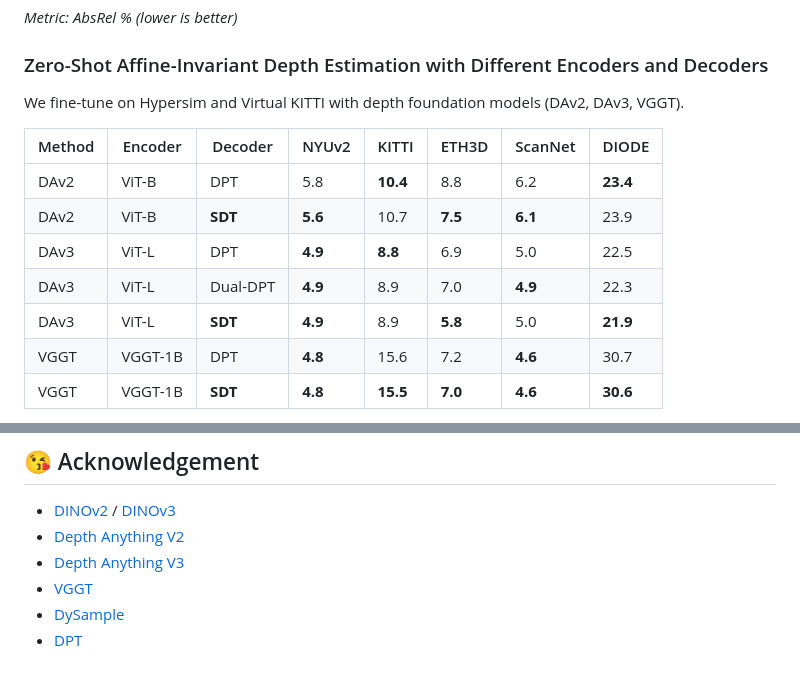
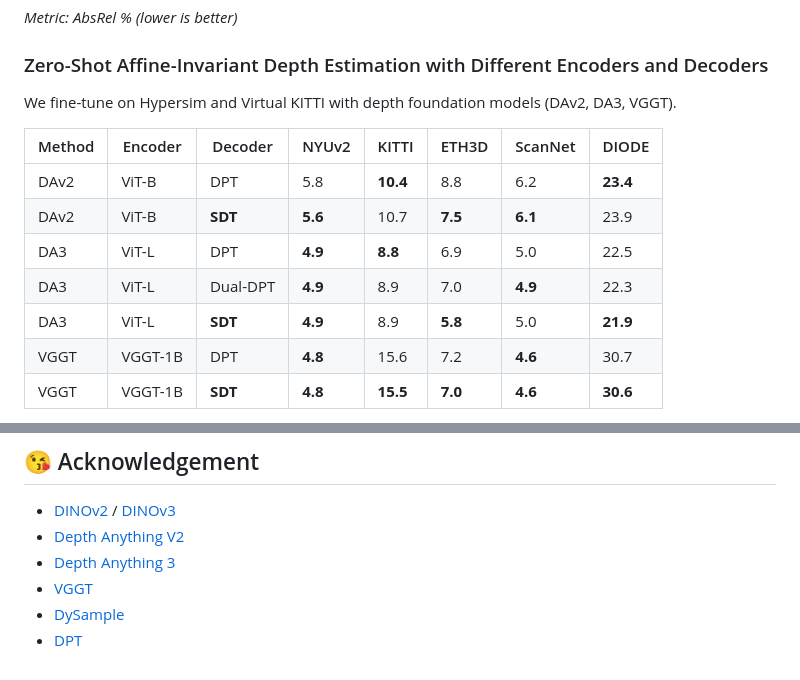
Before and after one commit to AIGeeksGroup/AnyDepth, a Markdown page: README.md, 2 parts joined by grey strips. GitHub-like rendering.

Commit message:
Fix naming

```diff
--- a/README.md
+++ b/README.md
@@ -78,15 +78,15 @@ head = SDTHead(
 
 ### Zero-Shot Affine-Invariant Depth Estimation with Different Encoders and Decoders
 
-We fine-tune on Hypersim and Virtual KITTI with depth foundation models (DAv2, DAv3, VGGT).
+We fine-tune on Hypersim and Virtual KITTI with depth foundation models (DAv2, DA3, VGGT).
 
 | Method | Encoder | Decoder | NYUv2 | KITTI | ETH3D | ScanNet | DIODE |
 |--------|---------|---------|-------|-------|-------|---------|-------|
 | DAv2 | ViT-B | DPT | 5.8 | **10.4** | 8.8 | 6.2 | **23.4** |
 | DAv2 | ViT-B | **SDT** | **5.6** | 10.7 | **7.5** | **6.1** | 23.9 |
-| DAv3 | ViT-L | DPT | **4.9** | **8.8** | 6.9 | 5.0 | 22.5 |
-| DAv3 | ViT-L | Dual-DPT | **4.9** | 8.9 | 7.0 | **4.9** | 22.3 |
-| DAv3 | ViT-L | **SDT** | **4.9** | 8.9 | **5.8** | 5.0 | **21.9** |
+| DA3 | ViT-L | DPT | **4.9** | **8.8** | 6.9 | 5.0 | 22.5 |
+| DA3 | ViT-L | Dual-DPT | **4.9** | 8.9 | 7.0 | **4.9** | 22.3 |
+| DA3 | ViT-L | **SDT** | **4.9** | 8.9 | **5.8** | 5.0 | **21.9** |
 | VGGT | VGGT-1B | DPT | **4.8** | 15.6 | 7.2 | **4.6** | 30.7 |
 | VGGT | VGGT-1B | **SDT** | **4.8** | **15.5** | **7.0** | **4.6** | **30.6** |
 
@@ -119,7 +119,7 @@ If you find our code or paper helpful, please consider starring ⭐ us and citin
 
 - [DINOv2](https://github.com/facebookresearch/dinov2) / [DINOv3](https://github.com/facebookresearch/dinov3)
 - [Depth Anything V2](https://github.com/DepthAnything/Depth-Anything-V2)
-- [Depth Anything V3](https://github.com/ByteDance-Seed/Depth-Anything-3)
+- [Depth Anything 3](https://github.com/ByteDance-Seed/Depth-Anything-3)
 - [VGGT](https://github.com/facebookresearch/vggt)
 - [DySample](https://arxiv.org/abs/2308.15085)
 - [DPT](https://github.com/isl-org/DPT)
```
